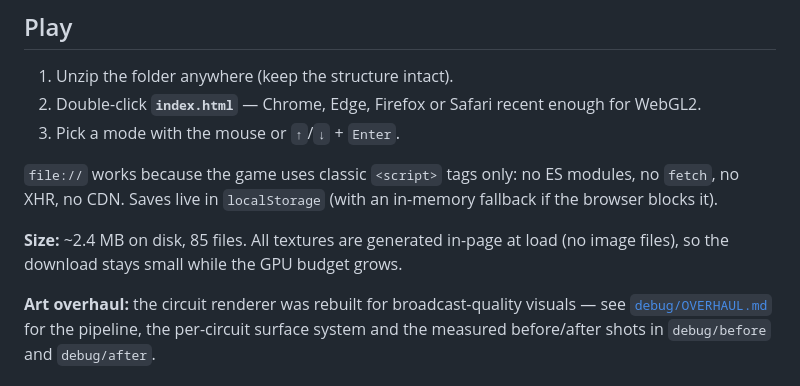
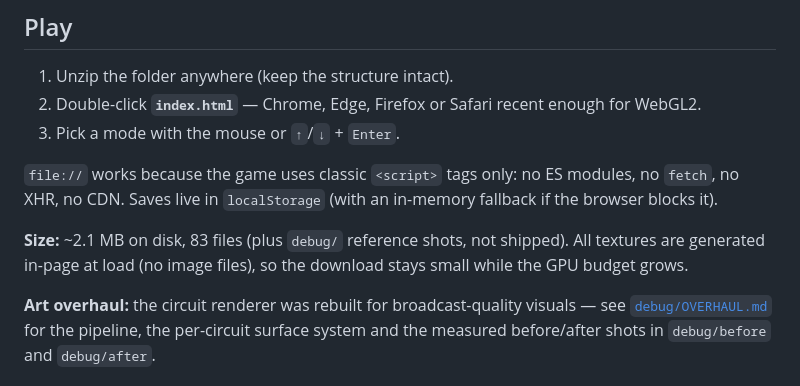
Before and after one commit to n1GoatifiFan/f1-sim-game-3d, a Markdown page: README.md, the part around the change. Rendered like a GitHub page.

Commit message:
Docs: correct the shipped size/file count after 10.4
Co-authored-by: arena-agent <297053741+arena-agent@users.noreply.github.com>

```diff
--- a/README.md
+++ b/README.md
@@ -22,7 +22,7 @@ the folder.
 modules, no `fetch`, no XHR, no CDN. Saves live in `localStorage` (with an
 in-memory fallback if the browser blocks it).
 
-**Size:** ~2.4 MB on disk, 85 files. All textures are generated in-page at load
+**Size:** ~2.1 MB on disk, 83 files (plus `debug/` reference shots, not shipped). All textures are generated in-page at load
 (no image files), so the download stays small while the GPU budget grows.
 
 **Art overhaul:** the circuit renderer was rebuilt for broadcast-quality visuals —
```
Also changed, not shown: debug/OVERHAUL.md (+1 -1 lines).
